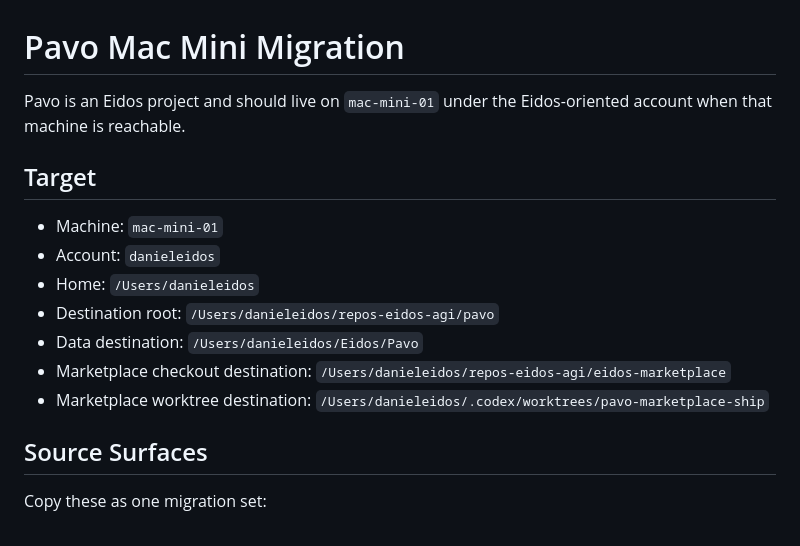
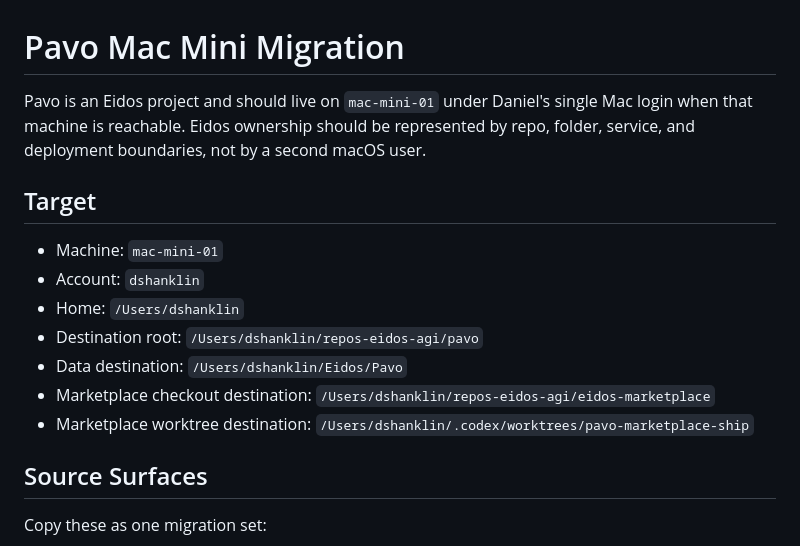
Before and after one commit to eidos-agi/pavo, a Markdown page: docs/mac-mini-migration.md, the part around one of its changes. Rendered like a GitHub page.

```diff
--- a/docs/mac-mini-migration.md
+++ b/docs/mac-mini-migration.md
@@ -1,19 +1,20 @@
 # Pavo Mac Mini Migration
 
-Pavo is an Eidos project and should live on `mac-mini-01` under the
-Eidos-oriented account when that machine is reachable.
+Pavo is an Eidos project and should live on `mac-mini-01` under Daniel's single
+Mac login when that machine is reachable. Eidos ownership should be represented
+by repo, folder, service, and deployment boundaries, not by a second macOS user.
 
 ## Target
 
 - Machine: `mac-mini-01`
-- Account: `danieleidos`
-- Home: `/Users/danieleidos`
-- Destination root: `/Users/danieleidos/repos-eidos-agi/pavo`
-- Data destination: `/Users/danieleidos/Eidos/Pavo`
+- Account: `dshanklin`
+- Home: `/Users/dshanklin`
+- Destination root: `/Users/dshanklin/repos-eidos-agi/pavo`
+- Data destination: `/Users/dshanklin/Eidos/Pavo`
 - Marketplace checkout destination:
-  `/Users/danieleidos/repos-eidos-agi/eidos-marketplace`
+  `/Users/dshanklin/repos-eidos-agi/eidos-marketplace`
 - Marketplace worktree destination:
-  `/Users/danieleidos/.codex/worktrees/pavo-marketplace-ship`
+  `/Users/dshanklin/.codex/worktrees/pavo-marketplace-ship`
 
 ## Source Surfaces
 
```
Also changed, not shown: other parts of docs/mac-mini-migration.md (+17 -17 lines).
